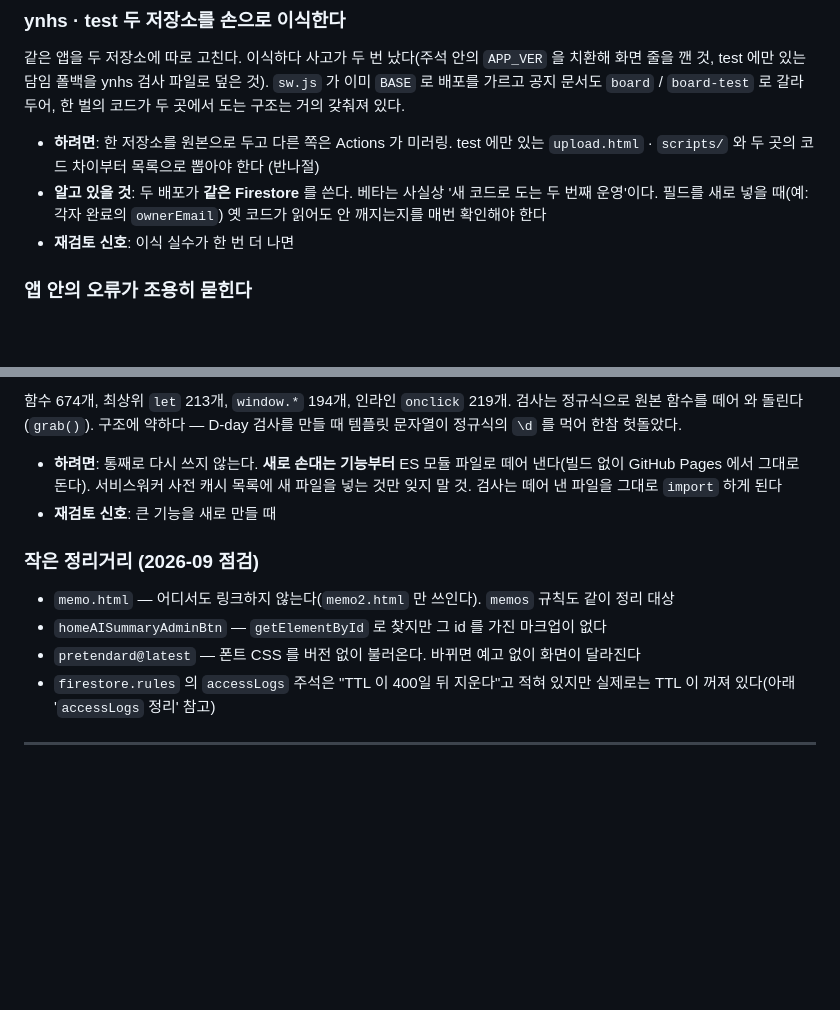
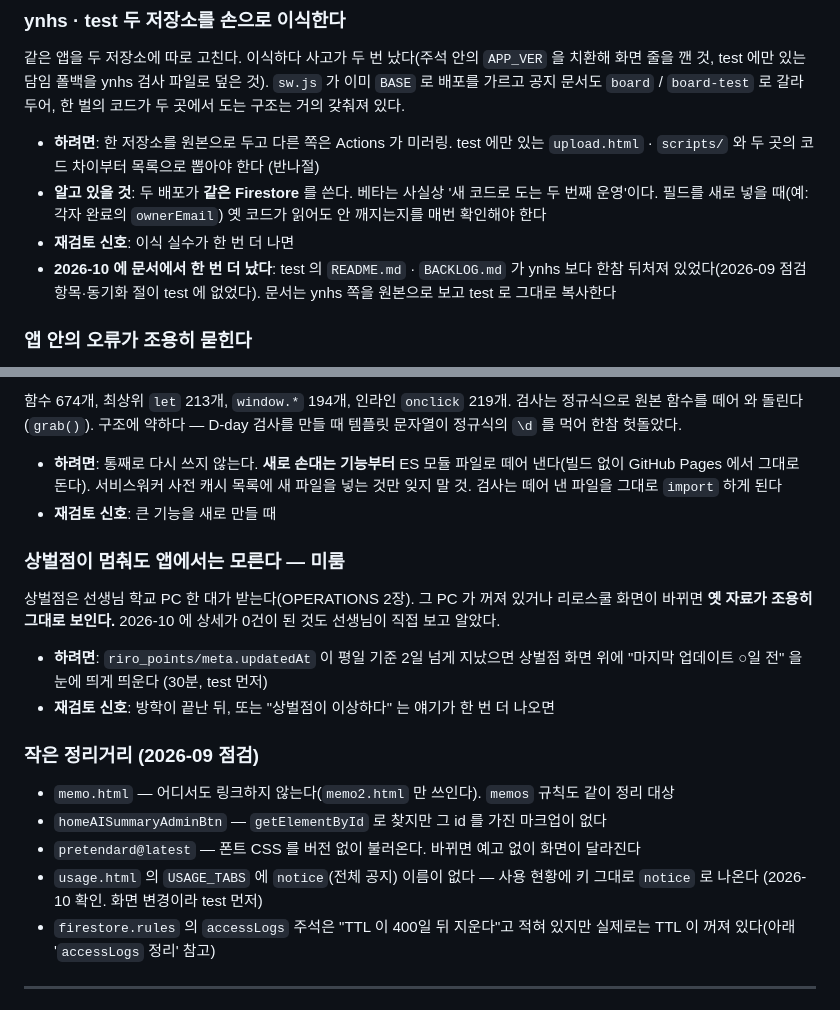
Before and after one commit to KyunghwanP/ynhs, a Markdown page: BACKLOG.md, 2 parts joined by grey strips. GitHub-like rendering; blank space fills up the shorter version.

```diff
--- a/BACKLOG.md
+++ b/BACKLOG.md
@@ -599,6 +599,9 @@ NEIS와 **이중 입력**이 된다. 교사가 같은 걸 두 번 넣게 만드
   두 번째 운영'이다. 필드를 새로 넣을 때(예: 각자 완료의 `ownerEmail`) 옛 코드가 읽어도
   안 깨지는지를 매번 확인해야 한다
 - **재검토 신호**: 이식 실수가 한 번 더 나면
+- **2026-10 에 문서에서 한 번 더 났다**: test 의 `README.md` · `BACKLOG.md` 가 ynhs 보다
+  한참 뒤처져 있었다(2026-09 점검 항목·동기화 절이 test 에 없었다). 문서는 ynhs 쪽을
+  원본으로 보고 test 로 그대로 복사한다
 
 ### 앱 안의 오류가 조용히 묻힌다
 
@@ -621,11 +624,23 @@ NEIS와 **이중 입력**이 된다. 교사가 같은 걸 두 번 넣게 만드
   넣는 것만 잊지 말 것. 검사는 떼어 낸 파일을 그대로 `import` 하게 된다
 - **재검토 신호**: 큰 기능을 새로 만들 때
 
+### 상벌점이 멈춰도 앱에서는 모른다 — **미룸**
+
+상벌점은 선생님 학교 PC 한 대가 받는다(OPERATIONS 2장). 그 PC 가 꺼져 있거나 리로스쿨
+화면이 바뀌면 **옛 자료가 조용히 그대로 보인다.** 2026-10 에 상세가 0건이 된 것도
+선생님이 직접 보고 알았다.
+
+- **하려면**: `riro_points/meta.updatedAt` 이 평일 기준 2일 넘게 지났으면 상벌점 화면
+  위에 "마지막 업데이트 ○일 전" 을 눈에 띄게 띄운다 (30분, test 먼저)
+- **재검토 신호**: 방학이 끝난 뒤, 또는 "상벌점이 이상하다" 는 얘기가 한 번 더 나오면
+
 ### 작은 정리거리 (2026-09 점검)
 
 - `memo.html` — 어디서도 링크하지 않는다(`memo2.html` 만 쓰인다). `memos` 규칙도 같이 정리 대상
 - `homeAISummaryAdminBtn` — `getElementById` 로 찾지만 그 id 를 가진 마크업이 없다
 - `pretendard@latest` — 폰트 CSS 를 버전 없이 불러온다. 바뀌면 예고 없이 화면이 달라진다
+- `usage.html` 의 `USAGE_TABS` 에 `notice`(전체 공지) 이름이 없다 — 사용 현황에 키 그대로
+  `notice` 로 나온다 (2026-10 확인. 화면 변경이라 test 먼저)
 - `firestore.rules` 의 `accessLogs` 주석은 "TTL 이 400일 뒤 지운다"고 적혀 있지만 실제로는
   TTL 이 꺼져 있다(아래 '`accessLogs` 정리' 참고)
 
```
Also changed, not shown: OPERATIONS.md (+5 -2 lines), README.md (+8 -0 lines).
